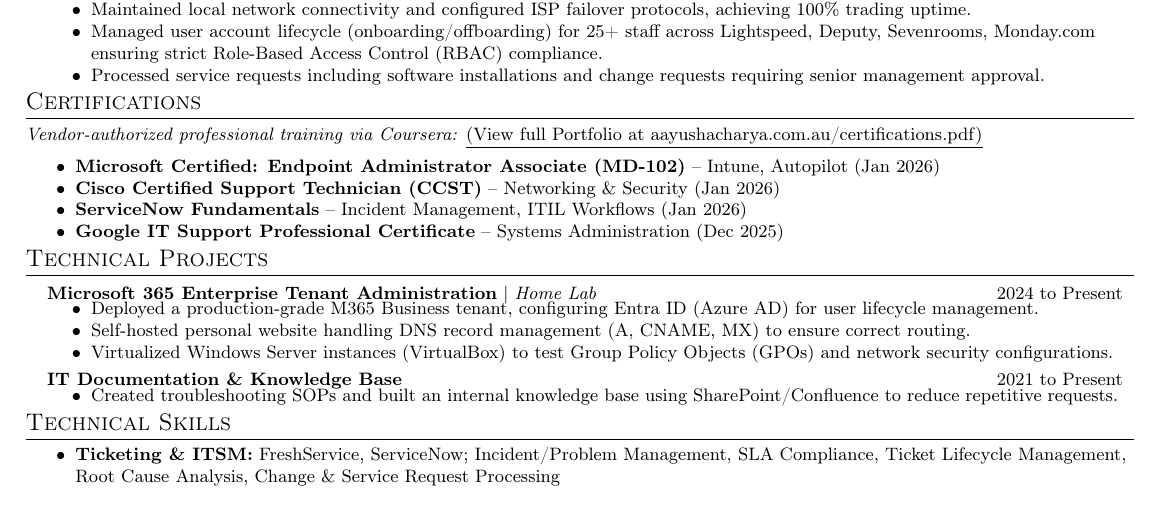
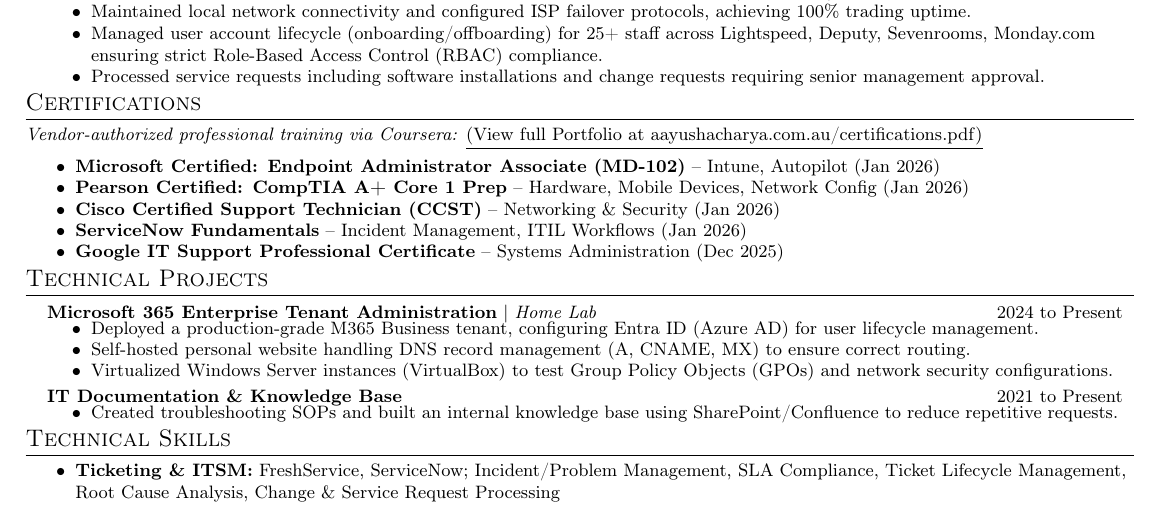
Before and after one commit to hi-its-aayush/Resume, a LaTeX CV (resume.tex): part of the page, cut so that both start at the same text. Compiled offline with pdfLaTeX.

Commit message:
Update resume.tex

```diff
--- a/resume.tex
+++ b/resume.tex
@@ -117,6 +117,7 @@
 \vspace{2pt}
 \resumeItemListStart
   \resumeItem{\textbf{Microsoft Certified: Endpoint Administrator Associate (MD-102)} -- Intune, Autopilot (Jan 2026)}
+  \resumeItem{\textbf{Pearson Certified: CompTIA A+ Core 1 Prep} -- Hardware, Mobile Devices, Network Config (Jan 2026)}
   \resumeItem{\textbf{Cisco Certified Support Technician (CCST)} -- Networking \& Security (Jan 2026)}
   \resumeItem{\textbf{ServiceNow Fundamentals} -- Incident Management, ITIL Workflows (Jan 2026)}
   \resumeItem{\textbf{Google IT Support Professional Certificate} -- Systems Administration (Dec 2025)}
```
